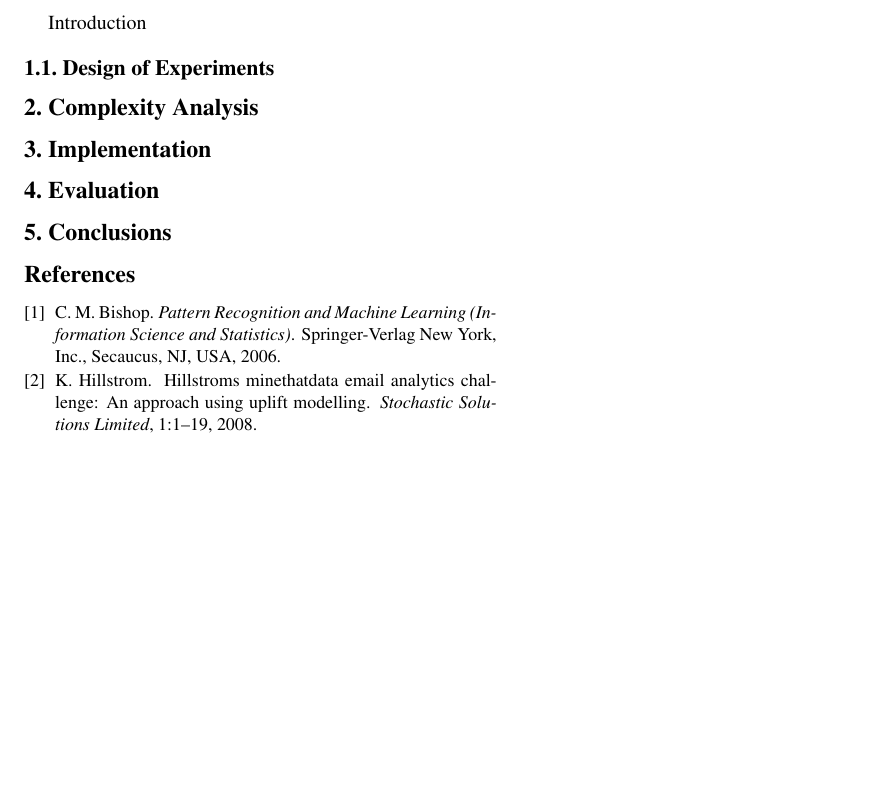
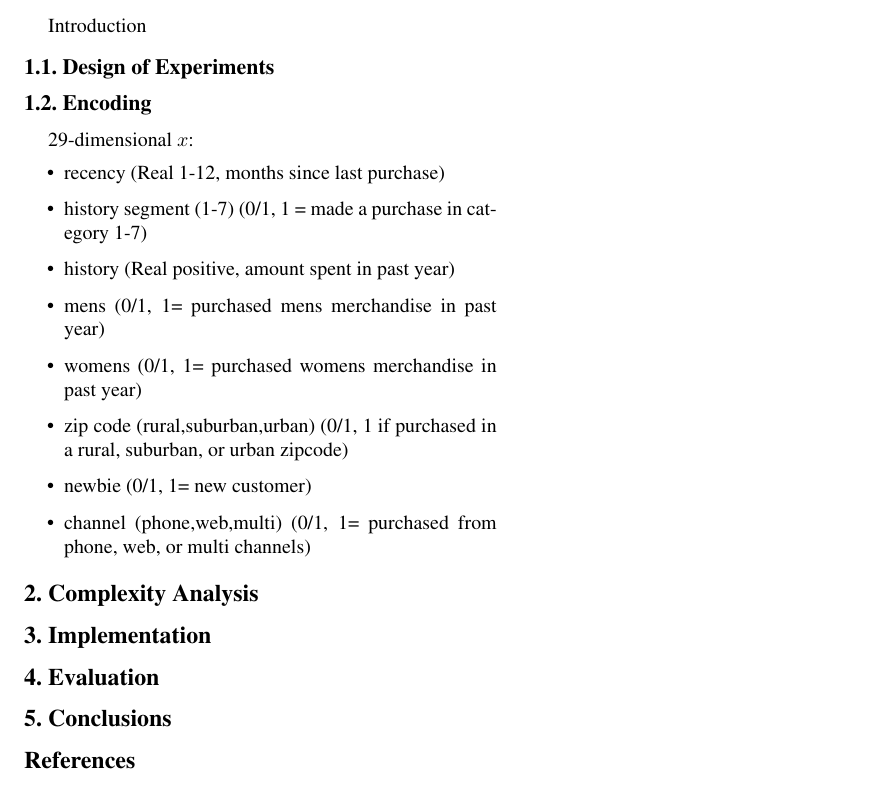
Before and after one commit to sbliven/elkan_ml, a LaTeX paper (SGD/report/egpaper_final.tex): part of the page, cut so that both start at the same text, the shorter picture padded with empty space. Compiled offline with pdfLaTeX.

Commit message:
Added summary of data encoding

```diff
--- a/SGD/report/egpaper_final.tex
+++ b/SGD/report/egpaper_final.tex
@@ -60,6 +60,20 @@ Abstract
 Introduction
 \subsection{Design of Experiments}
 
+\subsection{Encoding}
+
+29-dimensional $x$:
+\begin{itemize}
+\item recency (Real 1-12, months since last purchase)
+\item history segment (1-7) (0/1, 1 = made a purchase in category 1-7)
+\item history (Real positive, amount spent in past year)
+\item mens (0/1, 1= purchased mens merchandise in past year)
+\item womens (0/1, 1= purchased womens merchandise in past year)
+\item zip code (rural,suburban,urban) (0/1, 1 if purchased in a rural, suburban, or urban zipcode)
+\item newbie (0/1, 1= new customer)
+\item channel (phone,web,multi) (0/1, 1= purchased from phone, web, or multi channels)
+\end{itemize}
+
 \section{Complexity Analysis}
 
 \section{Implementation}
```
Also changed, not shown: SGD/report/egpaper_final.tex (2 more changed lines).
